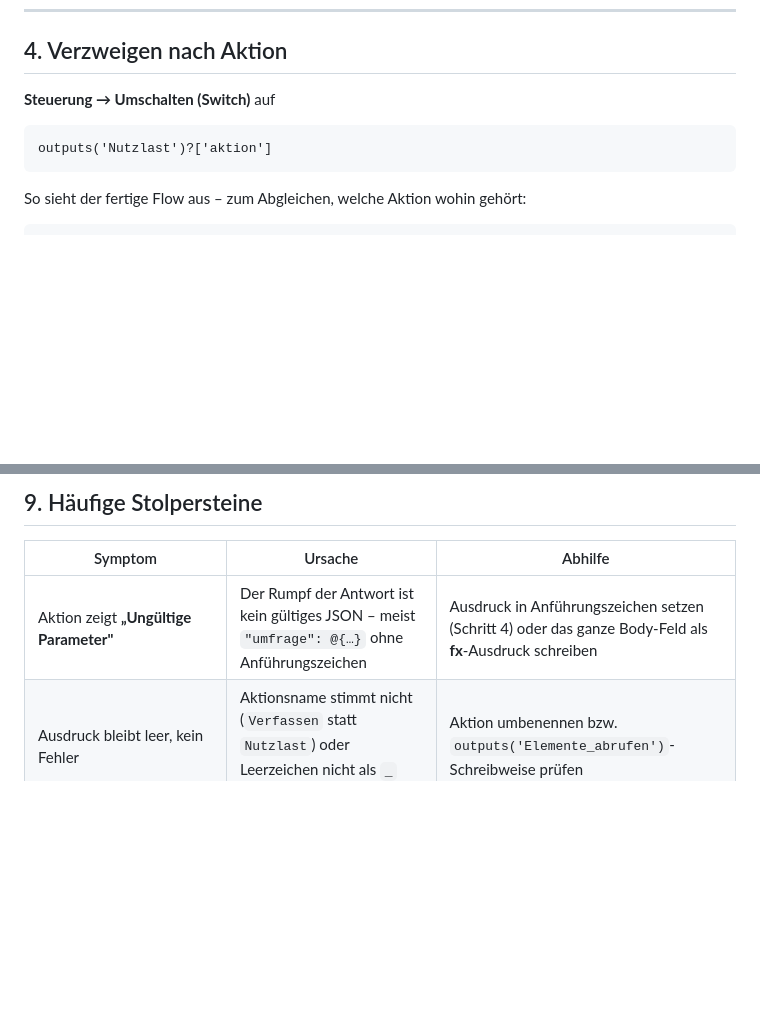
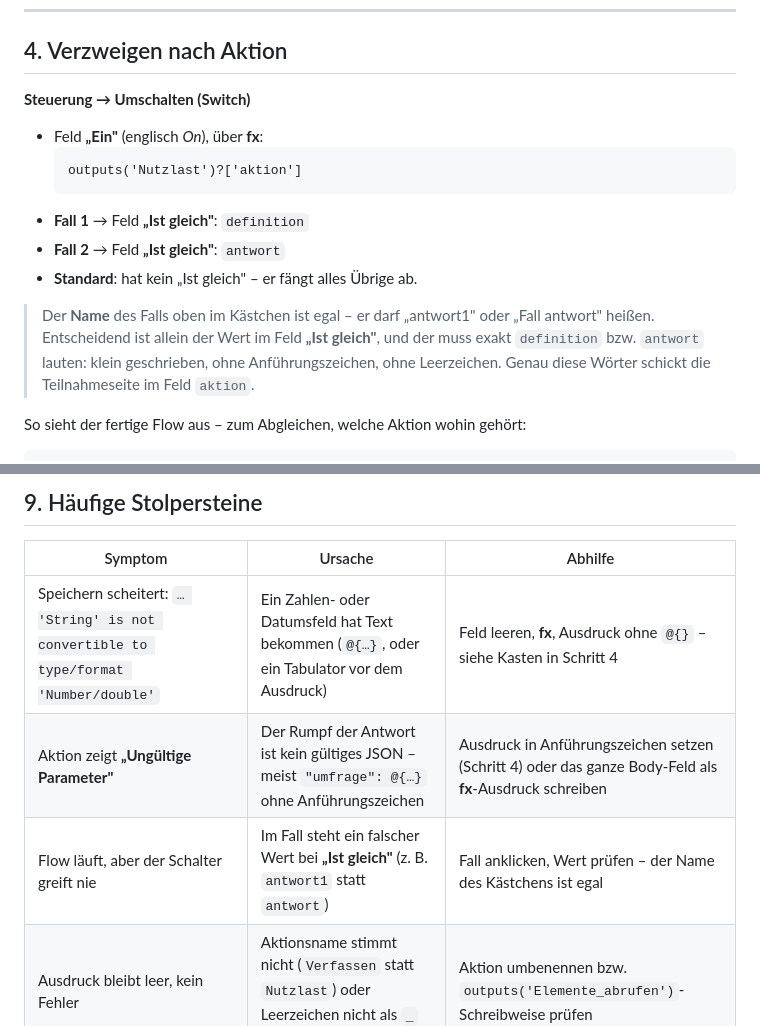
Before and after one commit to dfedorov12/umfrage1, a Markdown page: flow/ANLEITUNG-FLOW.md, 2 parts joined by grey strips. Drawn GitHub-style; blank space fills up the shorter version.

````diff
--- a/flow/ANLEITUNG-FLOW.md
+++ b/flow/ANLEITUNG-FLOW.md
@@ -143,11 +143,21 @@ coalesce(outputs('Umfrage')?['Status'], 'Fehlt')
 
 ## 4. Verzweigen nach Aktion
 
-**Steuerung → Umschalten (Switch)** auf
+**Steuerung → Umschalten (Switch)**
 
-```
-outputs('Nutzlast')?['aktion']
-```
+* Feld **„Ein"** (englisch *On*), über **fx**:
+  ```
+  outputs('Nutzlast')?['aktion']
+  ```
+* **Fall 1** → Feld **„Ist gleich"**: `definition`
+* **Fall 2** → Feld **„Ist gleich"**: `antwort`
+* **Standard**: hat kein „Ist gleich" – er fängt alles Übrige ab.
+
+> Der **Name** des Falls oben im Kästchen ist egal – er darf „antwort1" oder
+> „Fall antwort" heißen. Entscheidend ist allein der Wert im Feld **„Ist gleich"**,
+> und der muss exakt `definition` bzw. `antwort` lauten: klein geschrieben, ohne
+> Anführungszeichen, ohne Leerzeichen. Genau diese Wörter schickt die
+> Teilnahmeseite im Feld `aktion`.
 
 So sieht der fertige Flow aus – zum Abgleichen, welche Aktion wohin gehört:
 
@@ -333,7 +376,9 @@ Erwartet: `{"ok":true}` und ein neues Element in `Umfrage_Antworten`.
 
 | Symptom | Ursache | Abhilfe |
 |---|---|---|
+| Speichern scheitert: `… 'String' is not convertible to type/format 'Number/double'` | Ein Zahlen- oder Datumsfeld hat Text bekommen (`@{…}`, oder ein Tabulator vor dem Ausdruck) | Feld leeren, **fx**, Ausdruck ohne `@{}` – siehe Kasten in Schritt 4 |
 | Aktion zeigt **„Ungültige Parameter"** | Der Rumpf der Antwort ist kein gültiges JSON – meist `"umfrage": @{…}` ohne Anführungszeichen | Ausdruck in Anführungszeichen setzen (Schritt 4) oder das ganze Body-Feld als **fx**-Ausdruck schreiben |
+| Flow läuft, aber der Schalter greift nie | Im Fall steht ein falscher Wert bei **„Ist gleich"** (z. B. `antwort1` statt `antwort`) | Fall anklicken, Wert prüfen – der Name des Kästchens ist egal |
 | Ausdruck bleibt leer, kein Fehler | Aktionsname stimmt nicht (`Verfassen` statt `Nutzlast`) oder Leerzeichen nicht als `_` geschrieben | Aktion umbenennen bzw. `outputs('Elemente_abrufen')`-Schreibweise prüfen |
 | „Element abrufen" verlangt eine ID | falsche Aktion erwischt | „**Elemente** abrufen" (*Get items*) mit Filterabfrage nehmen |
 | Browser meldet „CORS-Fehler" / „Failed to fetch" | Antwort ohne `Access-Control-Allow-Origin` | Kopfzeile in **allen** Antwort-Aktionen ergänzen |
````
Also changed, not shown: other parts of flow/ANLEITUNG-FLOW.md (+58 -25 lines).
